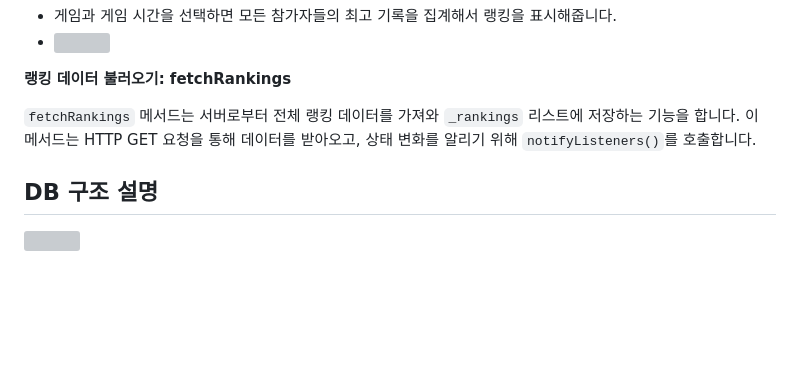
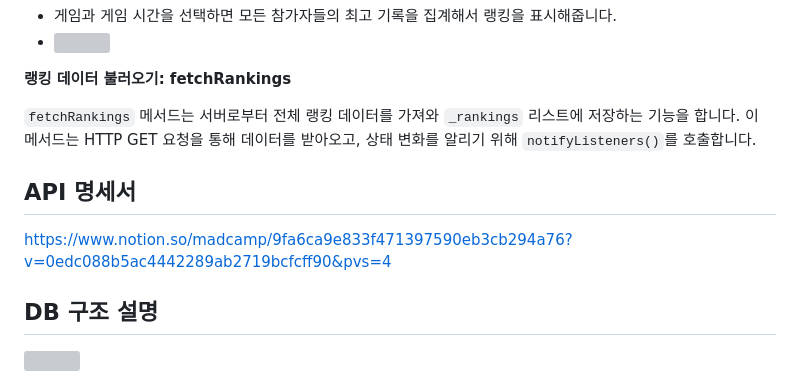
Before and after one commit to jkookhan03/mad_week2, a Markdown page: README.md, the part around the change. GitHub-like rendering; blank space fills up the shorter version; grey boxes are pictures that could not be loaded.

```diff
--- a/README.md
+++ b/README.md
@@ -109,6 +109,9 @@
 
 `fetchRankings` 메서드는 서버로부터 전체 랭킹 데이터를 가져와 `_rankings` 리스트에 저장하는 기능을 합니다. 이 메서드는 HTTP GET 요청을 통해 데이터를 받아오고, 상태 변화를 알리기 위해 `notifyListeners()`를 호출합니다.
 
+## API 명세서
+https://www.notion.so/madcamp/9fa6ca9e833f471397590eb3cb294a76?v=0edc088b5ac4442289ab2719bcfcff90&pvs=4
+
 ## DB 구조 설명
 <img src="https://github.com/jkookhan03/mad_week2/assets/110375535/f679a2e1-2557-4de6-94bf-4373a78c84eb" width="300px">
 
```
